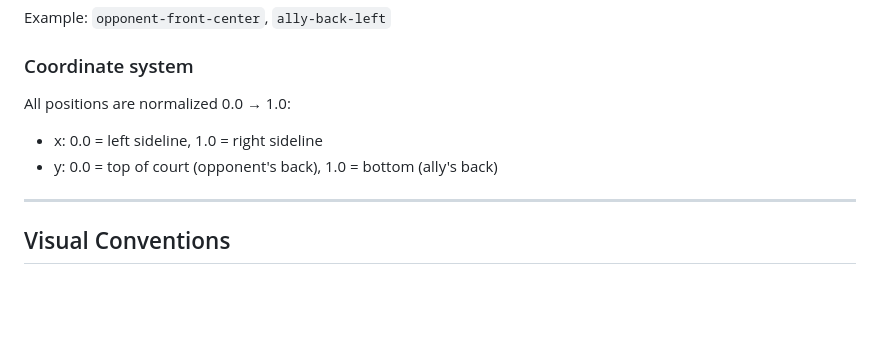
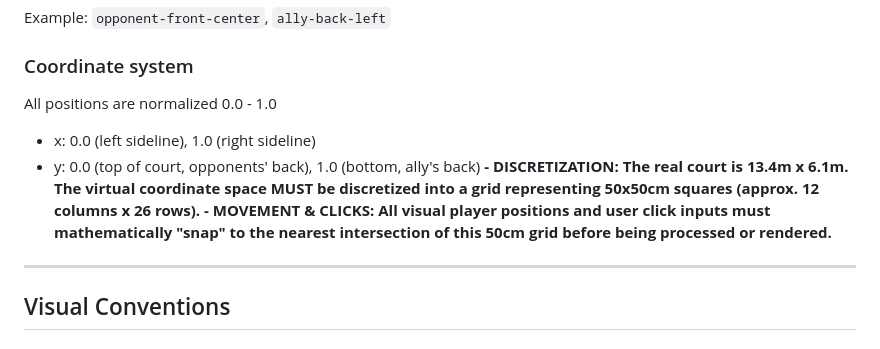
Before and after one commit to Nathxxxn/badminton-strategy-game, a Markdown page: CLAUDE.md, the part around the change. Rendered like a GitHub page; blank space fills up the shorter version.

Commit message:
docs: add 50cm grid discretization rule to coordinate system
All player positions and click inputs must snap to the nearest
50x50cm grid intersection before rendering or processing.

Co-Authored-By: Claude Sonnet 4.6 <noreply@anthropic.com>

```diff
--- a/CLAUDE.md
+++ b/CLAUDE.md
@@ -363,9 +363,12 @@ Zone IDs follow the pattern: `{side}-{depth}-{lateral}`
 Example: `opponent-front-center`, `ally-back-left`
 
 ### Coordinate system
-All positions are normalized 0.0 → 1.0:
-- x: 0.0 = left sideline, 1.0 = right sideline
-- y: 0.0 = top of court (opponent's back), 1.0 = bottom (ally's back)
+All positions are normalized 0.0 - 1.0
+- x: 0.0 (left sideline), 1.0 (right sideline)
+- y: 0.0 (top of court, opponents' back), 1.0 (bottom, ally's back)
+**- DISCRETIZATION: The real court is 13.4m x 6.1m. The virtual coordinate space MUST be discretized into a grid representing 50x50cm squares (approx. 12 columns x 26 rows).**
+**- MOVEMENT & CLICKS: All visual player positions and user click inputs must mathematically "snap" to the nearest intersection of this 50cm grid before being processed or rendered.**
+
 
 ---
 
```
